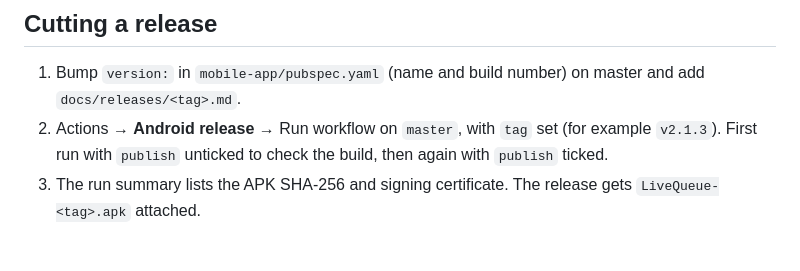
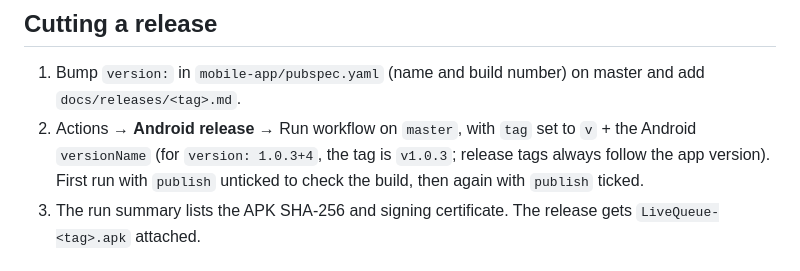
Before and after one commit to TMAn1An/LiveQueueApp, a Markdown page: docs/ANDROID_RELEASE.md, the part around the change. Rendered like a GitHub page.

```diff
--- a/docs/ANDROID_RELEASE.md
+++ b/docs/ANDROID_RELEASE.md
@@ -58,9 +58,10 @@ first run's summary. From then on, any build signed by a different key fails.
 
 1. Bump `version:` in `mobile-app/pubspec.yaml` (name and build number) on master
    and add `docs/releases/<tag>.md`.
-2. Actions → **Android release** → Run workflow on `master`, with `tag` set (for
-   example `v2.1.3`). First run with `publish` unticked to check the build, then
-   again with `publish` ticked.
+2. Actions → **Android release** → Run workflow on `master`, with `tag` set to
+   `v` + the Android `versionName` (for `version: 1.0.3+4`, the tag is `v1.0.3`;
+   release tags always follow the app version). First run with `publish`
+   unticked to check the build, then again with `publish` ticked.
 3. The run summary lists the APK SHA-256 and signing certificate. The release
    gets `LiveQueue-<tag>.apk` attached.
 
```
Also changed, not shown: docs/releases/v1.0.3.md (added, +45 -0 lines), docs/releases/v2.1.3.md (deleted, +0 -22 lines).
